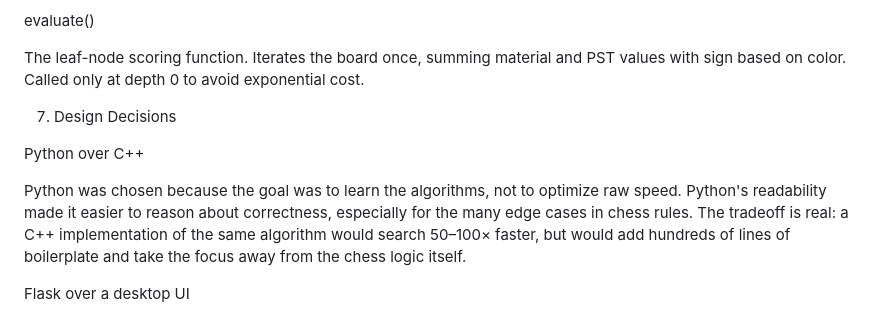
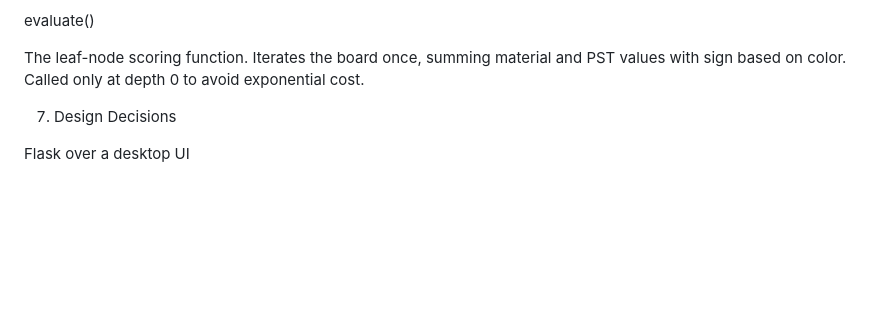
Before and after one commit to nathancoolusername/Nathan-chess-engine, a Markdown page: documentation.md, the part around the change. Rendered like a GitHub page; blank space fills up the shorter version.

Commit message:
Remove Python vs C++ design decision discussion
Removed section comparing Python and C++ for algorithm implementation.

```diff
--- a/documentation.md
+++ b/documentation.md
@@ -116,10 +116,6 @@ The leaf-node scoring function. Iterates the board once, summing material and PS
 
 7. Design Decisions
 
-Python over C++
-
-Python was chosen because the goal was to learn the algorithms, not to optimize raw speed. Python's readability made it easier to reason about correctness, especially for the many edge cases in chess rules. The tradeoff is real: a C++ implementation of the same algorithm would search 50–100× faster, but would add hundreds of lines of boilerplate and take the focus away from the chess logic itself.
-
 Flask over a desktop UI
 
 Flask was chosen because it decouples the engine from the display layer completely. The engine exposes a JSON API and doesn't care what renders it. This also made development faster: the frontend could be changed without touching the engine, and the engine could be tested with curl without a UI.
```
